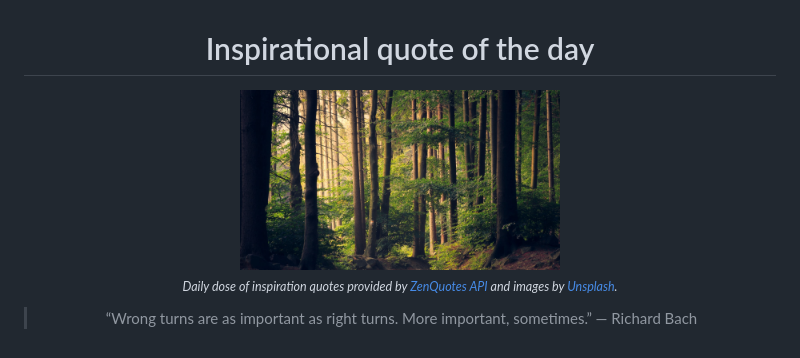
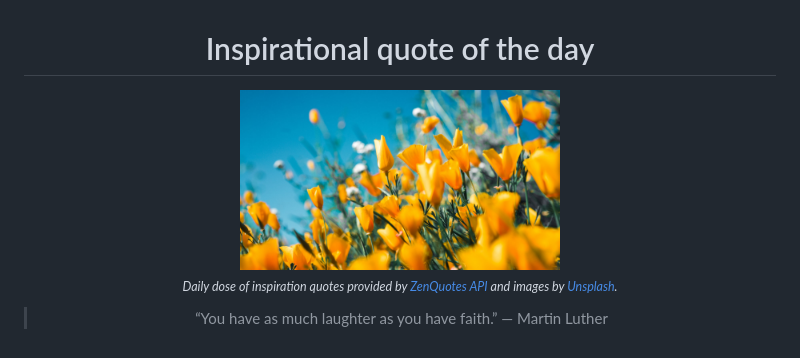
Before and after one commit to MaNemoj01/inspire-me, a Markdown page: README.md, the part around the change. Rendered like a GitHub page; pictures changed too: data/photo.jpeg.

```diff
--- a/README.md
+++ b/README.md
@@ -8,6 +8,6 @@
 <sub><i>Daily dose of inspiration quotes provided by [ZenQuotes API](https://zenquotes.io/) and images by [Unsplash](https://unsplash.com/).</i></sub>
 
 
-<blockquote>&ldquo;Wrong turns are as important as right turns. More important, sometimes.&rdquo; &mdash; <footer>Richard Bach</footer></blockquote>
+<blockquote>&ldquo;You have as much laughter as you have faith.&rdquo; &mdash; <footer>Martin Luther</footer></blockquote>
 
 </div>
```
Also changed, not shown: 2 other files.
